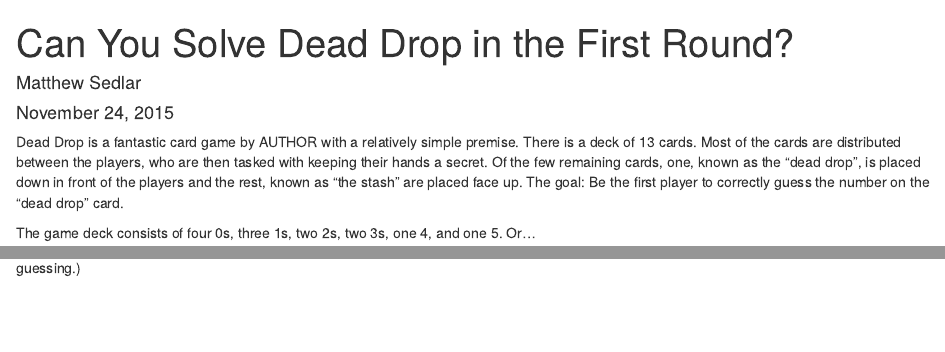
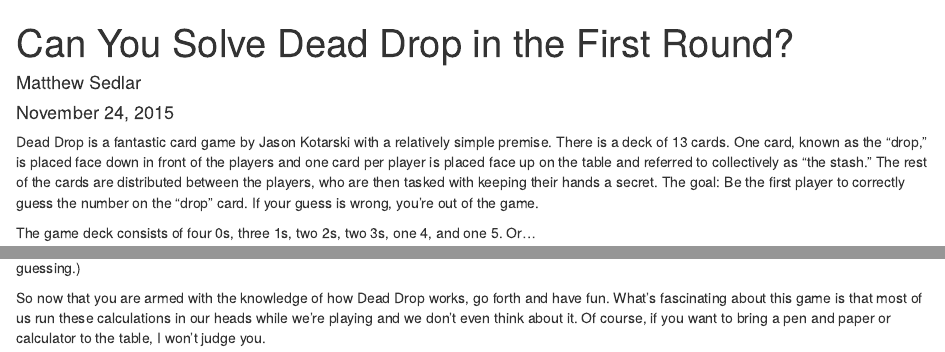
Before and after one commit to mattsedlar/solve-dead-drop-experiment, an R Markdown document (post.Rmd): the page in a window 1100 px wide, from its top, and a second part further down, joined at a grey line. Rendered offline with R 4.5, knitr and Pandoc, with nearby package versions; some code elsewhere in the file could not run offline.

Commit message:
First draft, not version published

````diff
--- a/post.Rmd
+++ b/post.Rmd
@@ -5,7 +5,7 @@
 output: html_document
 ---
 
-Dead Drop is a fantastic card game by AUTHOR with a relatively simple premise. There is a deck of 13 cards. Most of the cards are distributed between the players, who are then tasked with keeping their hands a secret. Of the few remaining cards, one, known as the "dead drop", is placed down in front of the players and the rest, known as "the stash" are placed face up. The goal: Be the first player to correctly guess the number on the "dead drop" card.
+Dead Drop is a fantastic card game by Jason Kotarski with a relatively simple premise. There is a deck of 13 cards. One card, known as the “drop,” is placed face down in front of the players and one card per player is placed face up on the table and referred to collectively as “the stash.” The rest of the cards are distributed between the players, who are then tasked with keeping their hands a secret. The goal: Be the first player to correctly guess the number on the “drop” card. If your guess is wrong, you’re out of the game.
 
 The game deck consists of four 0s, three 1s, two 2s, two 3s, one 4, and one 5. Or...
 
@@ -314,3 +314,5 @@
 ```
 
 If you recall, the dead drop is a `r game1$drop`. If an additional 0 is revealed, you can make a solid guess about the dead drop. (Omnipotent game master here happens to know that player three is holding both of the remaining 0s, but he/she may be hesitant to reveal that in order to keep everyone else guessing.)
+
+So now that you are armed with the knowledge of how Dead Drop works, go forth and have fun. What’s fascinating about this game is that most of us run these calculations in our heads while we’re playing and we don’t even think about it. Of course, if you want to bring a pen and paper or calculator to the table, I won’t judge you.
````
Also changed, not shown: .RData, 1 other file.
